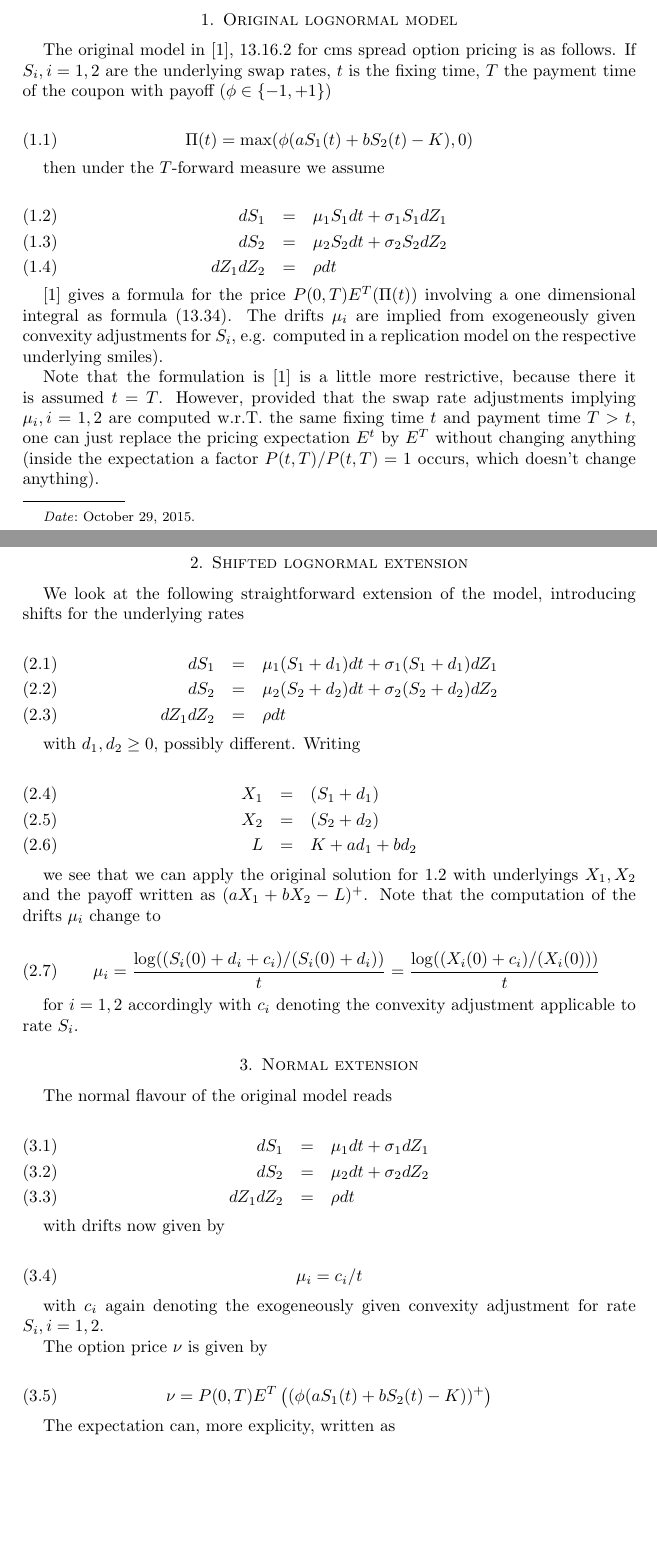
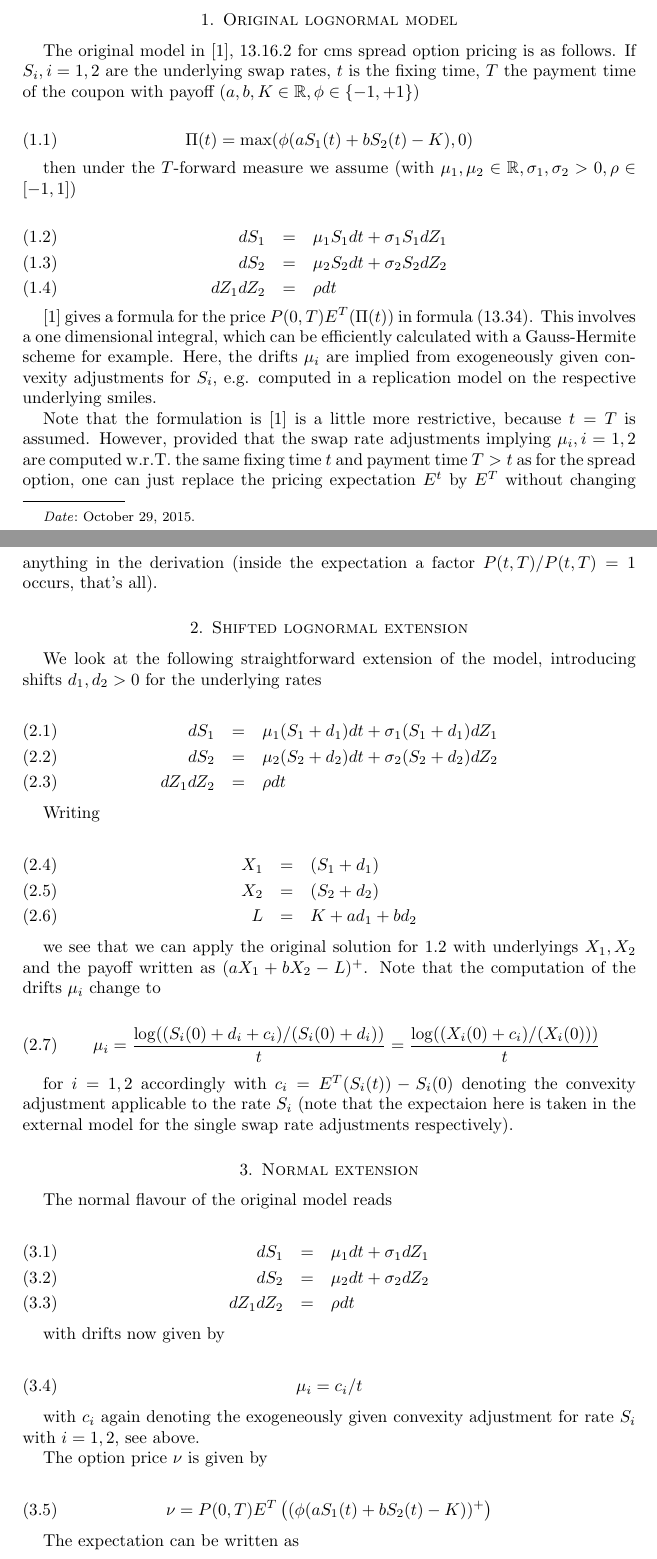
Before and after one commit to svangipu/doc, a LaTeX paper (cmsso_sln_n/cmsso_sln_n.tex): two parts of pages 1 and 2 of 4, joined at a grey line, cut so that both start at the same text, the shorter picture padded with empty space. The pictures show the PDF file cmsso_sln_n/cmsso_sln_n.pdf that the author committed with the source.

Commit message:
some fixes

```diff
--- a/cmsso_sln_n/cmsso_sln_n.tex
+++ b/cmsso_sln_n/cmsso_sln_n.tex
@@ -89,13 +89,13 @@ We extend the cms spread option formula in \cite{brigo}, 13.16.2 to the case of
 
 \section{Original lognormal model}
 
-The original model in \cite{brigo}, 13.16.2 for cms spread option pricing is as follows. If $S_i, i=1,2$ are the underlying swap rates, $t$ is the fixing time, $T$ the payment time of the coupon with payoff ($\phi\in\{-1,+1\}$)
+The original model in \cite{brigo}, 13.16.2 for cms spread option pricing is as follows. If $S_i, i=1,2$ are the underlying swap rates, $t$ is the fixing time, $T$ the payment time of the coupon with payoff ($a,b,K \in \mathbb{R}, \phi\in\{-1,+1\}$)
 
 \begin{equation}
 \Pi(t) = \max( \phi (a S_1(t) + b S_2(t) - K), 0 )
 \end{equation}
 
-then under the $T$-forward measure we assume
+then under the $T$-forward measure we assume (with $\mu_1, \mu_2 \in \mathbb{R}, \sigma_1, \sigma_2 > 0, \rho \in [-1,1]$)
 
 \begin{eqnarray}\label{origmodel}
 dS_1 &=& \mu_1 S_1 dt + \sigma_1 S_1 dZ_1 \\
@@ -103,13 +103,13 @@ dS_2 &=& \mu_2 S_2 dt + \sigma_2 S_2 dZ_2 \\
 dZ_1 dZ_2 &=& \rho dt
 \end{eqnarray}
 
-\cite{brigo} gives a formula for the price $P(0,T) E^T ( \Pi(t) )$ involving a one dimensional integral as formula (13.34). The drifts $\mu_i$ are implied from exogeneously given convexity adjustments for $S_i$, e.g. computed in a replication model on the respective underlying smiles).
+\cite{brigo} gives a formula for the price $P(0,T) E^T ( \Pi(t) )$ in formula (13.34). This involves a one dimensional integral, which can be efficiently calculated with a Gauss-Hermite scheme for example. Here, the drifts $\mu_i$ are implied from exogeneously given convexity adjustments for $S_i$, e.g. computed in a replication model on the respective underlying smiles.
 
-Note that the formulation is \cite{brigo} is a little more restrictive, because there it is assumed $t=T$. However, provided that the swap rate adjustments implying $\mu_i, i=1,2$ are computed w.r.T. the same fixing time $t$ and payment time $T>t$, one can just replace the pricing expectation $E^t$ by $E^T$ without changing anything (inside the expectation a factor $P(t,T) / P(t,T) = 1$ occurs, which doesn't change anything).
+Note that the formulation is \cite{brigo} is a little more restrictive, because $t=T$ is assumed. However, provided that the swap rate adjustments implying $\mu_i, i=1,2$ are computed w.r.T. the same fixing time $t$ and payment time $T>t$ as for the spread option, one can just replace the pricing expectation $E^t$ by $E^T$ without changing anything in the derivation (inside the expectation a factor $P(t,T) / P(t,T) = 1$ occurs, that's all).
 
 \section{Shifted lognormal extension}
 
-We look at the following straightforward extension of the model, introducing shifts for the underlying rates
+We look at the following straightforward extension of the model, introducing shifts $d_1, d_2 >0$ for the underlying rates
 
 \begin{eqnarray}
 dS_1 &=& \mu_1 (S_1 + d_1) dt + \sigma_1 (S_1 + d_1) dZ_1 \\
@@ -117,7 +117,7 @@ dS_2 &=& \mu_2 (S_2 + d_2) dt + \sigma_2 (S_2 + d_2) dZ_2 \\
 dZ_1 dZ_2 &=& \rho dt
 \end{eqnarray}
 
-with $d_1, d_2 \geq 0$, possibly different. Writing
+Writing
 
 \begin{eqnarray}
 X_1 &=& (S_1 + d_1) \\
@@ -131,7 +131,7 @@ we see that we can apply the original solution for \ref{origmodel} with underlyi
 \mu_i = \frac{\log( (S_i(0)+d_i+c_i) / (S_i(0)+d_i) )}{t} = \frac{\log( (X_i(0)+c_i) / (X_i(0)) )}{t}
 \end{equation}
 
-for $i=1,2$ accordingly with $c_i$ denoting the convexity adjustment applicable to rate $S_i$.
+for $i=1,2$ accordingly with $c_i = E^T(S_i(t)) - S_i(0)$ denoting the convexity adjustment applicable to the rate $S_i$ (note that the expectaion here is taken in the external model for the single swap rate adjustments respectively).
 
 \section{Normal extension}
 
@@ -149,7 +149,7 @@ with drifts now given by
 \mu_i = c_i / t
 \end{equation}
 
-with $c_i$ again denoting the exogeneously given convexity adjustment for rate $S_i, i=1,2$.
+with $c_i$ again denoting the exogeneously given convexity adjustment for rate $S_i$ with $i=1,2$, see above.
 
 The option price $\nu$ is given by
 
@@ -157,7 +157,7 @@ The option price $\nu$ is given by
 \nu = P(0,T) E^T \left( (\phi(aS_1(t) + bS_2(t) - K))^+ \right)
 \end{equation}
 
-The expectation can, more explicity, written as
+The expectation can be written as
 
 \begin{equation}\label{normalintegral}
 \int_{-\infty}^{\infty} \int_{-\infty}^{\infty} (\phi(as_1+bs_2-K))^+ p(s_1,s_2) ds_1 ds_2
@@ -167,16 +167,16 @@ with $p$ denoting a bivariate normal distribution with expectation $\mu$ and cov
 
 \begin{equation}
-\mu = \begin{pmatrix} \mu_1t \\ \mu_2t \end{pmatrix},
-\Sigma = \begin{pmatrix} \sigma_1^2t & \rho\sigma_1\sigma_2t \\ \rho\sigma_1\sigma_2t & \sigma_2^2t \end{pmatrix}
+p \sim \mathcal{N}\left( \begin{pmatrix} S_1(0) + \mu_1t \\ S_2(0) + \mu_2t \end{pmatrix},
+\begin{pmatrix} \sigma_1^2t & \rho\sigma_1\sigma_2t \\ \rho\sigma_1\sigma_2t & \sigma_2^2t \end{pmatrix} \right)
 \end{equation}
 
 It is well known that the distribution of $S_1(t)$ conditional on $S_2(t) = s_2$ is given by
 
 \begin{equation}
-S_1(t) | \{ S_2(t) = s_2 \} \sim \mathcal{N}\left( \mu_1t + \frac{\rho\sigma_1}{\sigma_2}(s_2-\mu_2t) , \sigma_1^2t (1-\rho^2)\right)
+S_1(t) | \{ S_2(t) = s_2 \} \sim \mathcal{N}\left( S_1(0) + \mu_1t + \frac{\rho\sigma_1}{\sigma_2}(s_2-\mu_2t-S_2(0)) , \sigma_1^2t (1-\rho^2)\right)
 \end{equation}
 
-We denote the density of this distribution by $p_{s_2}$ We continue to compute the inner integral in \ref{normalintegral} for a fixed $S_2(t) = s_2$, i.e.
+We denote the density of this distribution by $p_{s_2}$. We continue to compute the inner integral in \ref{normalintegral} for a fixed $S_2(t) = s_2$, i.e.
 
 \begin{equation}\label{innerintegral}
 \int_{-\infty}^{\infty} (\phi(as_1+bs_2-K))^+ p_{s_2}(s_1) ds_1
@@ -212,6 +212,5 @@ THe integral \ref{innerintegral} is
 
 \begin{equation}
-\frac{1}{\sqrt{2\pi}} v \int_{-\infty}^\infty (\phi(as_1+bs_2-K))^+ e^{-\frac{(s1-\mu)^2}{2v^2}} ds_1
+\frac{1}{v\sqrt{2\pi}} \int_{-\infty}^\infty (\phi(as_1+bs_2-K))^+ e^{-\frac{(s1-\mu)^2}{2v^2}} ds_1
 \end{equation}
 
-with $\mu=\mu_1t+\rho\sigma_1/\sigma_2(s_2-\mu_2t)$ and $v^2=\sigma_1^2t(1-\rho^2)$.
@@ -246,3 +246,4 @@ with
 
 \begin{eqnarray}
 \alpha &=& \phi a \sigma_1 \sqrt{t(1-\rho^2)} \\
+\beta &=& \phi \left(a (S_1(0) + \mu_1 t) + b (S_2(0) + \mu_2t) - K +  \sqrt{t}(\rho\sigma_1+b\sigma_2) s \right) \\
```
Also changed, not shown: cmsso_sln_n/cmsso_sln_n.pdf, cmsso_sln_n/cmsso_sln_n.tex (25 more changed lines).
